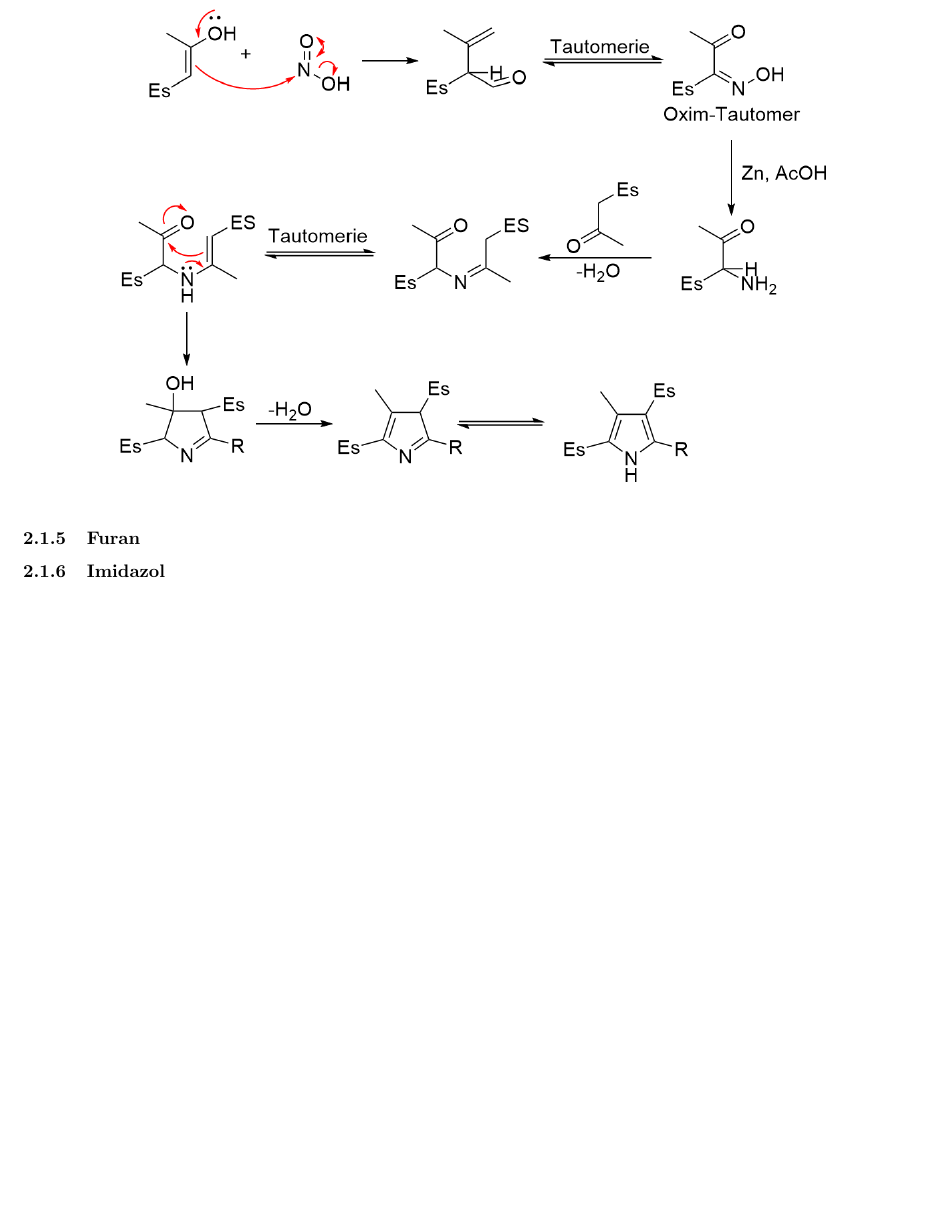
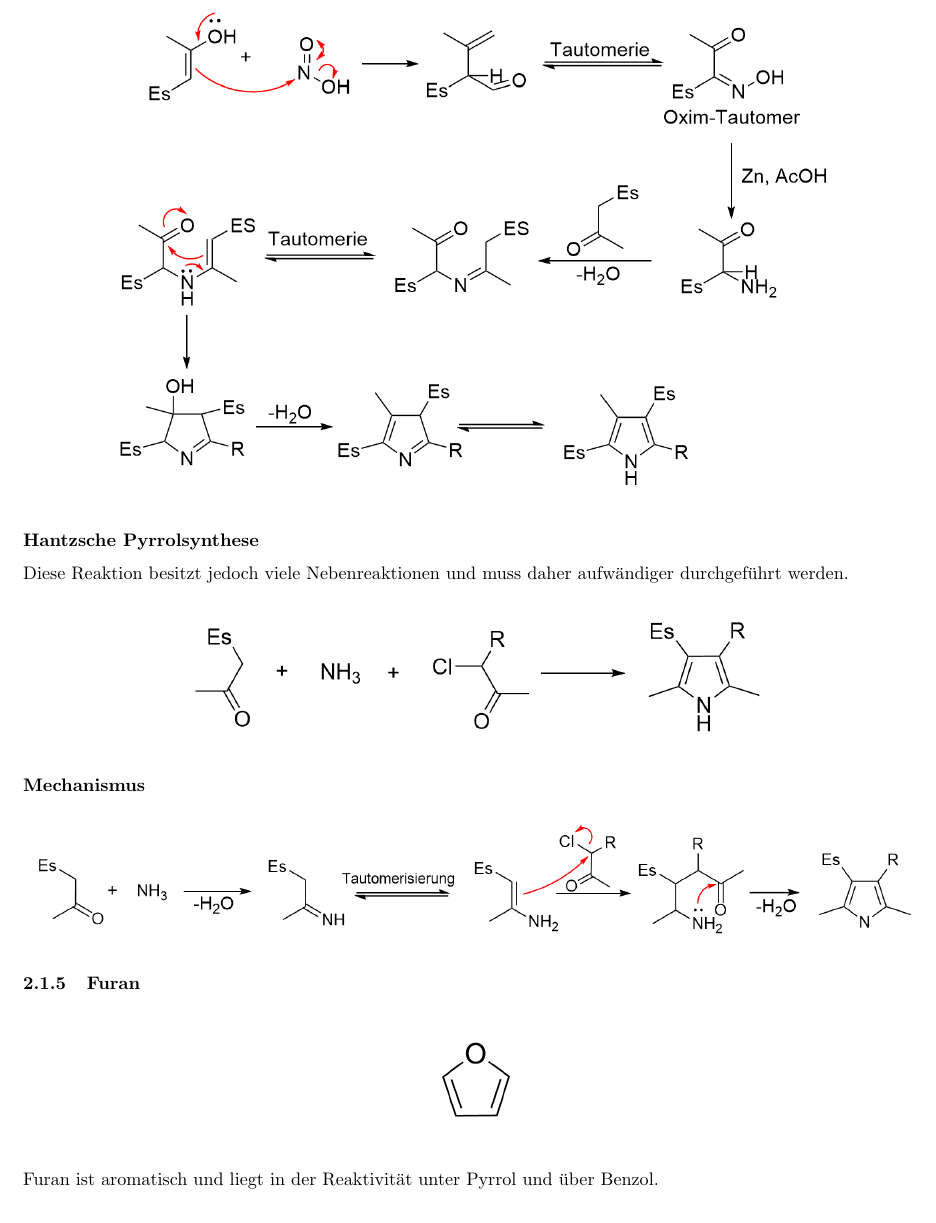
Before and after one commit to hesmertl/OC3-Skript, a LaTeX document (main.tex): part of page 13 of 13 before the commit and part of page 13 of 14 after it, cut at the place of the change, the shorter picture padded with empty space. Compiled offline with pdfLaTeX.

Commit message:
Bis Furan Stoffchemie

```diff
--- a/main.tex
+++ b/main.tex
@@ -316,12 +316,31 @@ Pyrrol sowie die meisten Heterocyclen können nicht einfach wie Benzol durch Ele
 	\includegraphics[width=0.85\linewidth]{Bilder/Knorrsche Pyrrolsynthese Mechanismus.png}
 \end{figure}
 
+\subsubsection*{Hantzsche Pyrrolsynthese}
+Diese Reaktion besitzt jedoch viele Nebenreaktionen und muss daher aufwändiger durchgeführt werden.
+\begin{figure}[H]
+	\centering
+	\includegraphics[width=0.7\linewidth]{Bilder/Hantzsche Pyrrolsynthese.png}
+\end{figure}
+\subsubsection*{Mechanismus}
+\begin{figure}[H]
+	\centering
+	\includegraphics[width=1\linewidth]{Bilder/Hantzsche Pyrrolsynthese Mechanismus.png}
+\end{figure}
+
 \subsubsection{Furan}
+\begin{figure}[H]
+	\centering
+	\includegraphics[width=0.15\linewidth]{Bilder/Furan.png}
+\end{figure}
+Furan ist aromatisch und liegt in der Reaktivität unter Pyrrol und über Benzol.
+
+
+
+
 
 
 \subsubsection{Imidazol}
-
-
 
 
 \subsubsection{Porphyrine}
```
Also changed, not shown: Bilder/Furan.png (added), Bilder/Hantzsche Pyrrolsynthese Mechanismus.png (added), Bilder/Hantzsche Pyrrolsynthese.png (added), main.pdf, 2 other files.
